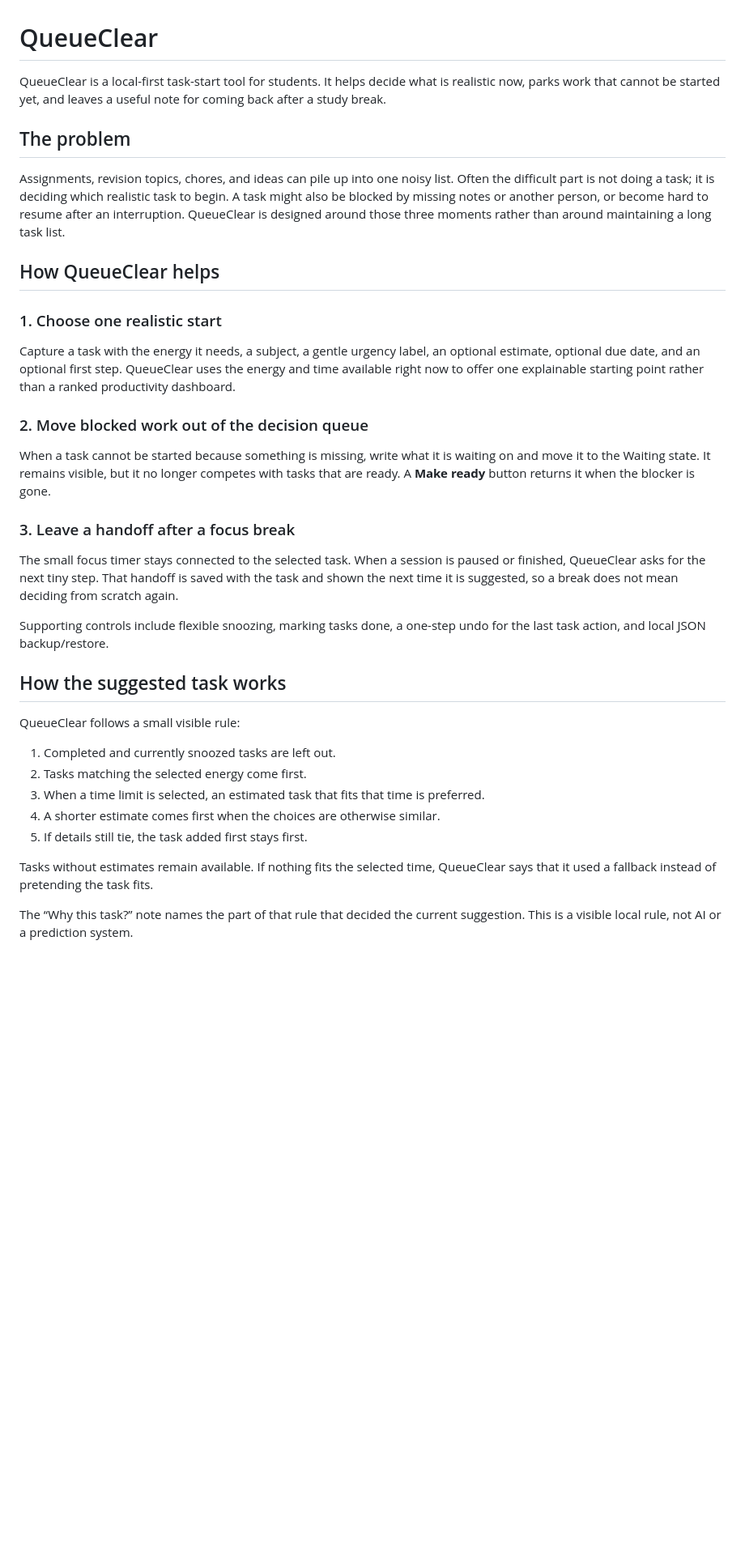
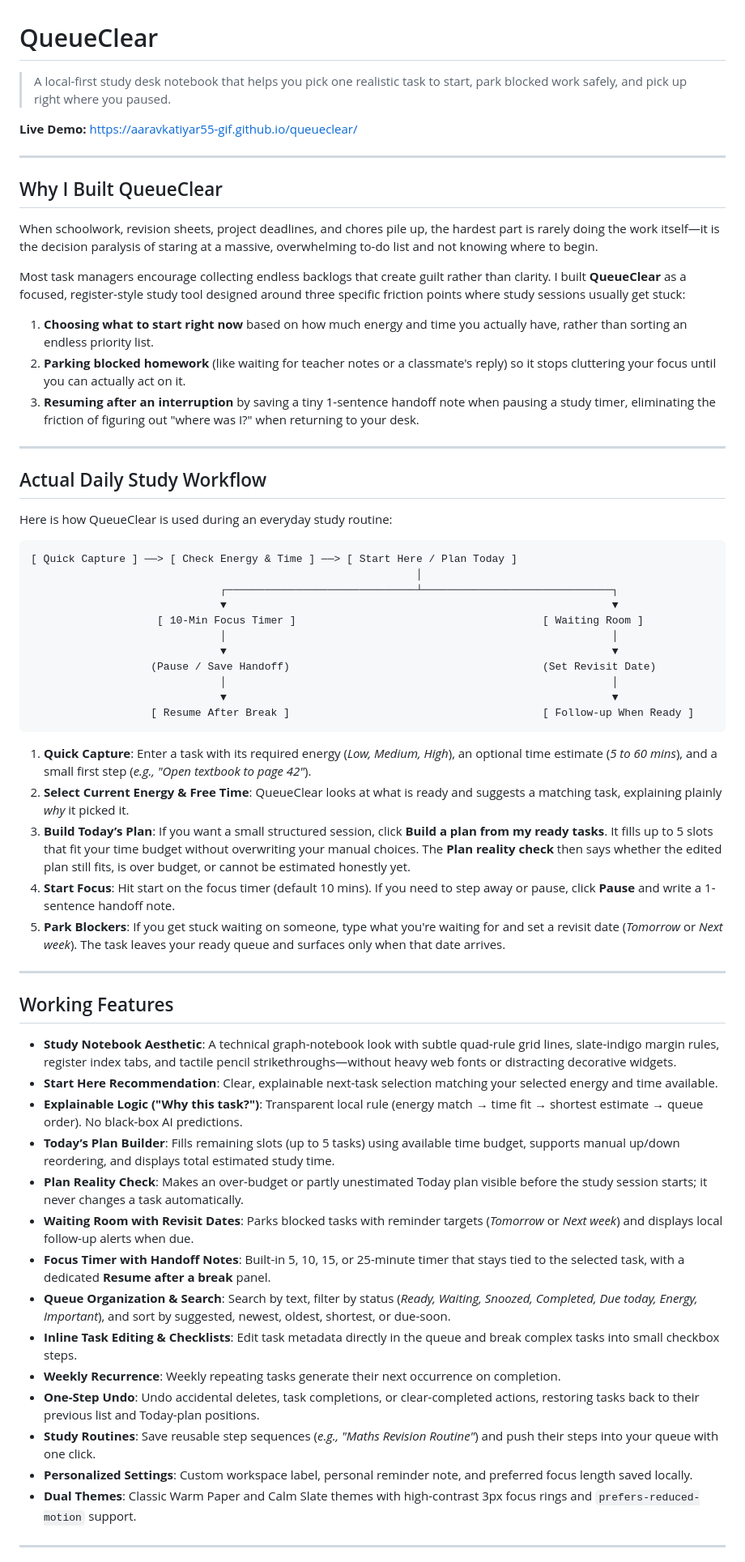
Before and after one commit to aaravkatiyar55-gif/queueclear, a Markdown page: README.md, the part around one of its changes. Shown at 81% size. Rendered like a GitHub page; blank space fills up the shorter version.

````diff
--- a/README.md
+++ b/README.md
@@ -1,49 +1,65 @@
 # QueueClear
 
-QueueClear is a local-first task-start tool for students. It helps decide what is realistic now,
-parks work that cannot be started yet, and leaves a useful note for coming back after a study break.
+> A local-first study desk notebook that helps you pick one realistic task to start, park blocked work safely, and pick up right where you paused.
 
-## The problem
+**Live Demo:** [https://aaravkatiyar55-gif.github.io/queueclear/](https://aaravkatiyar55-gif.github.io/queueclear/)
 
-Assignments, revision topics, chores, and ideas can pile up into one noisy list. Often the difficult
-part is not doing a task; it is deciding which realistic task to begin. A task might also be blocked
-by missing notes or another person, or become hard to resume after an interruption. QueueClear is
-designed around those three moments rather than around maintaining a long task list.
+---
 
-## How QueueClear helps
+## Why I Built QueueClear
 
-### 1. Choose one realistic start
+When schoolwork, revision sheets, project deadlines, and chores pile up, the hardest part is rarely doing the work itself—it is the decision paralysis of staring at a massive, overwhelming to-do list and not knowing where to begin.
 
-Capture a task with the energy it needs, a subject, a gentle urgency label, an optional estimate, optional due date, and an optional first step. QueueClear
-uses the energy and time available right now to offer one explainable starting point rather than a
-ranked productivity dashboard.
+Most task managers encourage collecting endless backlogs that create guilt rather than clarity. I built **QueueClear** as a focused, register-style study tool designed around three specific friction points where study sessions usually get stuck:
 
-### 2. Move blocked work out of the decision queue
+1. **Choosing what to start right now** based on how much energy and time you actually have, rather than sorting an endless priority list.
+2. **Parking blocked homework** (like waiting for teacher notes or a classmate's reply) so it stops cluttering your focus until you can actually act on it.
+3. **Resuming after an interruption** by saving a tiny 1-sentence handoff note when pausing a study timer, eliminating the friction of figuring out "where was I?" when returning to your desk.
 
-When a task cannot be started because something is missing, write what it is waiting on and move it to
-the Waiting state. It remains visible, but it no longer competes with tasks that are ready. A **Make
-ready** button returns it when the blocker is gone.
+---
 
-### 3. Leave a handoff after a focus break
+## Actual Daily Study Workflow
 
-The small focus timer stays connected to the selected task. When a session is paused or finished,
-QueueClear asks for the next tiny step. That handoff is saved with the task and shown the next time it
-is suggested, so a break does not mean deciding from scratch again.
+Here is how QueueClear is used during an everyday study routine:
 
-Supporting controls include flexible snoozing, marking tasks done, a one-step undo for the last task action, and
-local JSON backup/restore.
+```
+[ Quick Capture ] ──> [ Check Energy & Time ] ──> [ Start Here / Plan Today ]
+                                                             │
+                              ┌──────────────────────────────┴──────────────────────────────┐
+                              ▼                                                             ▼
+                    [ 10-Min Focus Timer ]                                       [ Waiting Room ]
+                              │                                                             │
+                              ▼                                                             ▼
+                   (Pause / Save Handoff)                                        (Set Revisit Date)
+                              │                                                             │
+                              ▼                                                             ▼
+                   [ Resume After Break ]                                        [ Follow-up When Ready ]
+```
 
-## How the suggested task works
+1. **Quick Capture**: Enter a task with its required energy (*Low, Medium, High*), an optional time estimate (*5 to 60 mins*), and a small first step (*e.g., "Open textbook to page 42"*).
+2. **Select Current Energy & Free Time**: QueueClear looks at what is ready and suggests a matching task, explaining plainly *why* it picked it.
+3. **Build Today’s Plan**: If you want a small structured session, click **Build a plan from my ready tasks**. It fills up to 5 slots that fit your time budget without overwriting your manual choices. The **Plan reality check** then says whether the edited plan still fits, is over budget, or cannot be estimated honestly yet.
+4. **Start Focus**: Hit start on the focus timer (default 10 mins). If you need to step away or pause, click **Pause** and write a 1-sentence handoff note.
+5. **Park Blockers**: If you get stuck waiting on someone, type what you're waiting for and set a revisit date (*Tomorrow* or *Next week*). The task leaves your ready queue and surfaces only when that date arrives.
 
-QueueClear follows a small visible rule:
+---
 
-1. Completed and currently snoozed tasks are left out.
-2. Tasks matching the selected energy come first.
-3. When a time limit is selected, an estimated task that fits that time is preferred.
-4. A shorter estimate comes first when the choices are otherwise similar.
-5. If details still tie, the task added first stays first.
+## Working Features
 
-Tasks without estimates remain available. If nothing fits the selected time, QueueClear says that it used a fallback instead of pretending the task fits.
+* **Study Notebook Aesthetic**: A technical graph-notebook look with subtle quad-rule grid lines, slate-indigo margin rules, register index tabs, and tactile pencil strikethroughs—without heavy web fonts or distracting decorative widgets.
+* **Start Here Recommendation**: Clear, explainable next-task selection matching your selected energy and time available.
+* **Explainable Logic ("Why this task?")**: Transparent local rule (energy match → time fit → shortest estimate → queue order). No black-box AI predictions.
+* **Today’s Plan Builder**: Fills remaining slots (up to 5 tasks) using available time budget, supports manual up/down reordering, and displays total estimated study time.
+* **Plan Reality Check**: Makes an over-budget or partly unestimated Today plan visible before the study session starts; it never changes a task automatically.
+* **Waiting Room with Revisit Dates**: Parks blocked tasks with reminder targets (*Tomorrow* or *Next week*) and displays local follow-up alerts when due.
+* **Focus Timer with Handoff Notes**: Built-in 5, 10, 15, or 25-minute timer that stays tied to the selected task, with a dedicated **Resume after a break** panel.
+* **Queue Organization & Search**: Search by text, filter by status (*Ready, Waiting, Snoozed, Completed, Due today, Energy, Important*), and sort by suggested, newest, oldest, shortest, or due-soon.
+* **Inline Task Editing & Checklists**: Edit task metadata directly in the queue and break complex tasks into small checkbox steps.
+* **Weekly Recurrence**: Weekly repeating tasks generate their next occurrence on completion.
+* **One-Step Undo**: Undo accidental deletes, task completions, or clear-completed actions, restoring tasks back to their previous list and Today-plan positions.
+* **Study Routines**: Save reusable step sequences (*e.g., "Maths Revision Routine"*) and push their steps into your queue with one click.
+* **Personalized Settings**: Custom workspace label, personal reminder note, and preferred focus length saved locally.
+* **Dual Themes**: Classic Warm Paper and Calm Slate themes with high-contrast 3px focus rings and `prefers-reduced-motion` support.
 
-The “Why this task?” note names the part of that rule that decided the current suggestion. This is a visible local rule, not AI or a prediction system.
+---
 
````
Also changed, not shown: other parts of README.md (+60 -69 lines).
